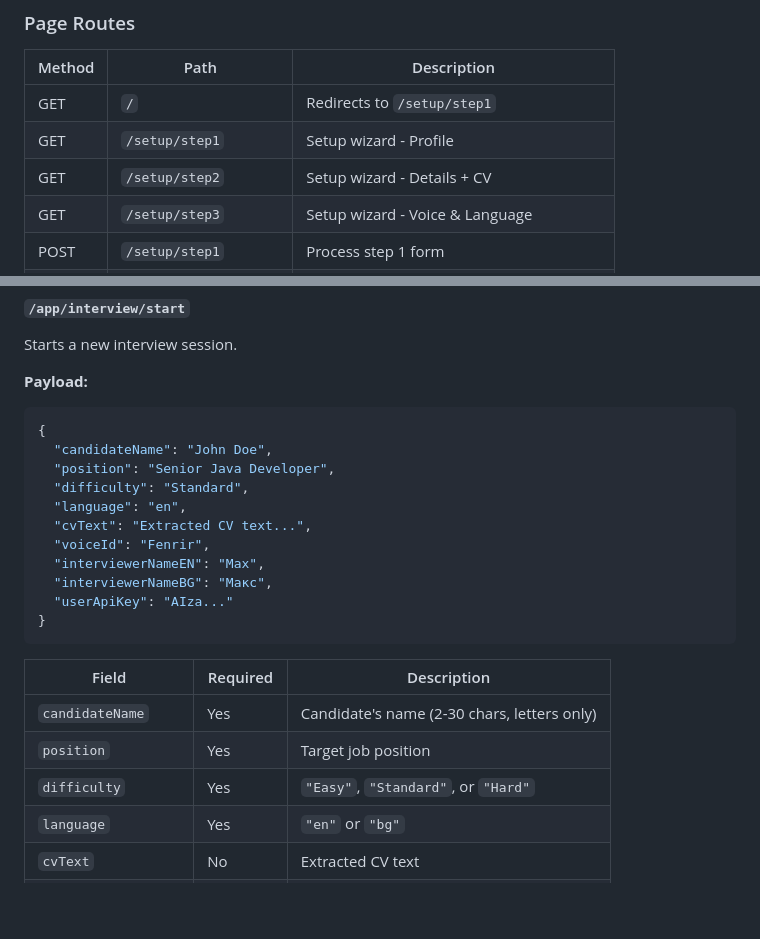
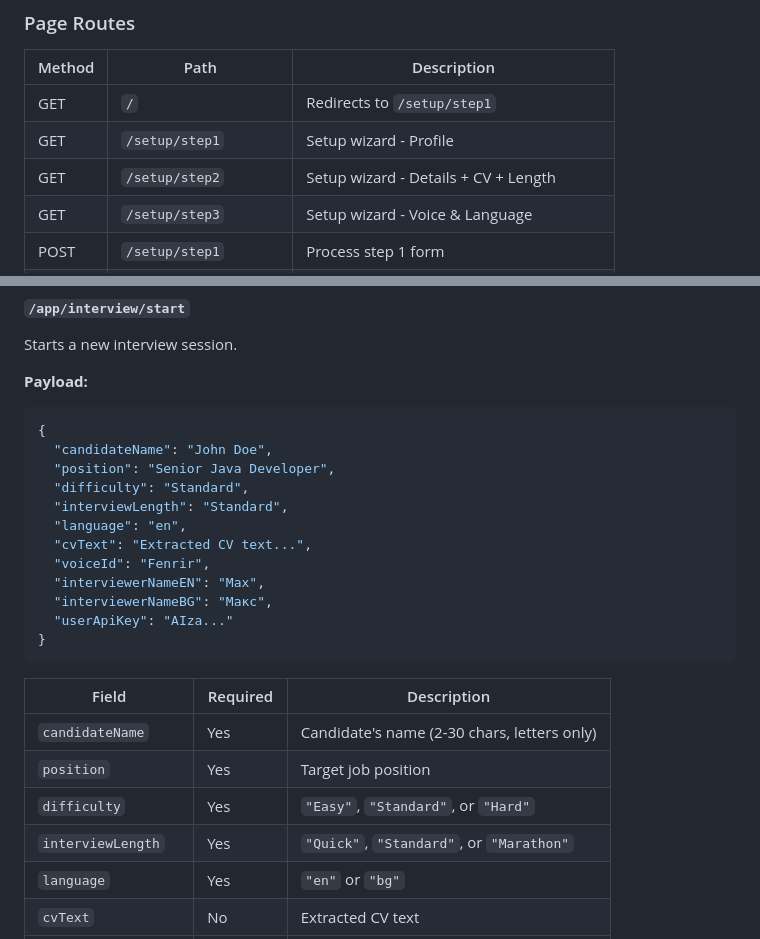
Before and after one commit to dkirichev/interviewSimulator, a Markdown page: docs/API.md, 2 parts joined by grey strips. Drawn GitHub-style; blank space fills up the shorter version.

```diff
--- a/docs/API.md
+++ b/docs/API.md
@@ -155,7 +155,7 @@ Returns a preview audio file for a voice.
 |--------|------|-------------|
 | GET | `/` | Redirects to `/setup/step1` |
 | GET | `/setup/step1` | Setup wizard - Profile |
-| GET | `/setup/step2` | Setup wizard - Details + CV |
+| GET | `/setup/step2` | Setup wizard - Details + CV + Length |
 | GET | `/setup/step3` | Setup wizard - Voice & Language |
 | POST | `/setup/step1` | Process step 1 form |
 | POST | `/setup/step2` | Process step 2 form |
@@ -205,6 +205,7 @@ Starts a new interview session.
   "candidateName": "John Doe",
   "position": "Senior Java Developer",
   "difficulty": "Standard",
+  "interviewLength": "Standard",
   "language": "en",
   "cvText": "Extracted CV text...",
   "voiceId": "Fenrir",
@@ -219,6 +220,7 @@ Starts a new interview session.
 | `candidateName` | Yes | Candidate's name (2-30 chars, letters only) |
 | `position` | Yes | Target job position |
 | `difficulty` | Yes | `"Easy"`, `"Standard"`, or `"Hard"` |
+| `interviewLength` | Yes | `"Quick"`, `"Standard"`, or `"Marathon"` |
 | `language` | Yes | `"en"` or `"bg"` |
 | `cvText` | No | Extracted CV text |
 | `voiceId` | No | Voice ID (defaults to config) |
```
Also changed, not shown: README.md (+8 -0 lines), docs/ARCHITECTURE.md (+9 -3 lines).
